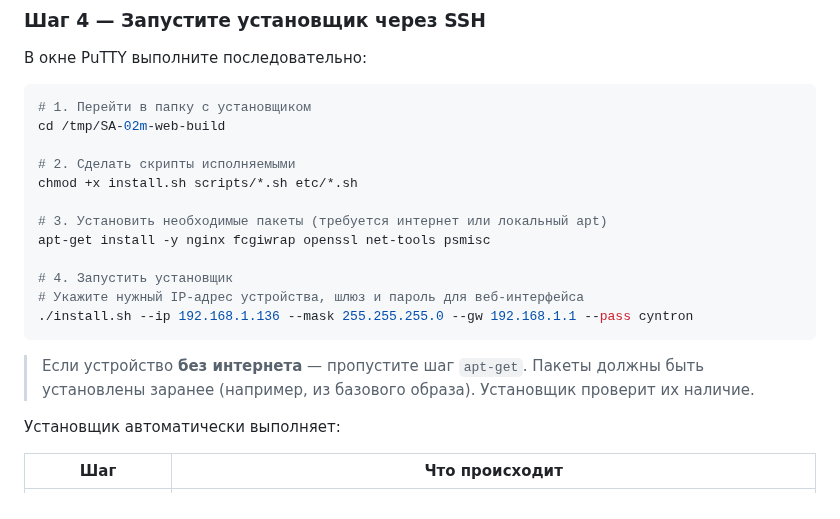
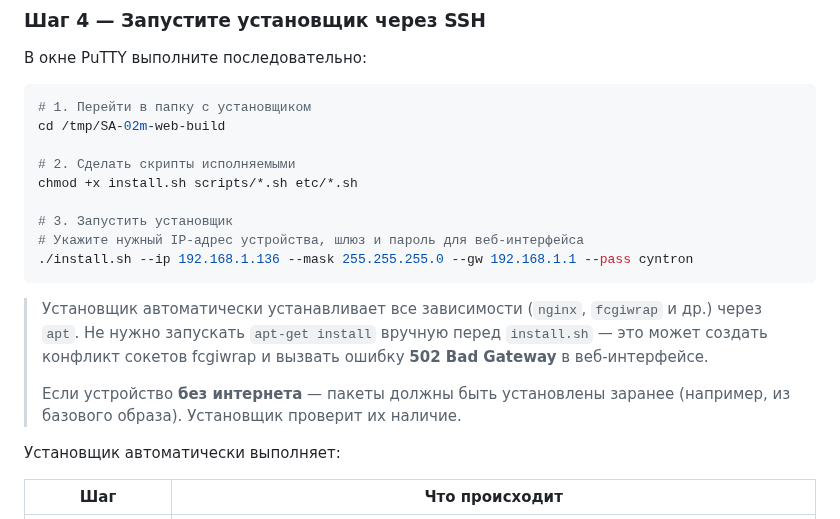
Before and after one commit to CYNTRON-git/SA-02m-web-build, a Markdown page: README.md, the part around one of its changes. GitHub-like rendering.

````diff
--- a/README.md
+++ b/README.md
@@ -245,15 +234,14 @@ cd /tmp/SA-02m-web-build
 # 2. Сделать скрипты исполняемыми
 chmod +x install.sh scripts/*.sh etc/*.sh
 
-# 3. Установить необходимые пакеты (требуется интернет или локальный apt)
-apt-get install -y nginx fcgiwrap openssl net-tools psmisc
-
-# 4. Запустить установщик
+# 3. Запустить установщик
 # Укажите нужный IP-адрес устройства, шлюз и пароль для веб-интерфейса
 ./install.sh --ip 192.168.1.136 --mask 255.255.255.0 --gw 192.168.1.1 --pass cyntron
 ```
 
-> Если устройство **без интернета** — пропустите шаг `apt-get`. Пакеты должны быть установлены заранее (например, из базового образа). Установщик проверит их наличие.
+> Установщик автоматически устанавливает все зависимости (`nginx`, `fcgiwrap` и др.) через `apt`. Не нужно запускать `apt-get install` вручную перед `install.sh` — это может создать конфликт сокетов fcgiwrap и вызвать ошибку **502 Bad Gateway** в веб-интерфейсе.
+>
+> Если устройство **без интернета** — пакеты должны быть установлены заранее (например, из базового образа). Установщик проверит их наличие.
 
 Установщик автоматически выполняет:
 
````
Also changed, not shown: other parts of README.md (+38 -14 lines), docs/MQTT_TOPICS.md (+6 -6 lines), docs/bugs/BUGLOG.md (+10 -0 lines), docs/images/web.png (added), 14 other files.
